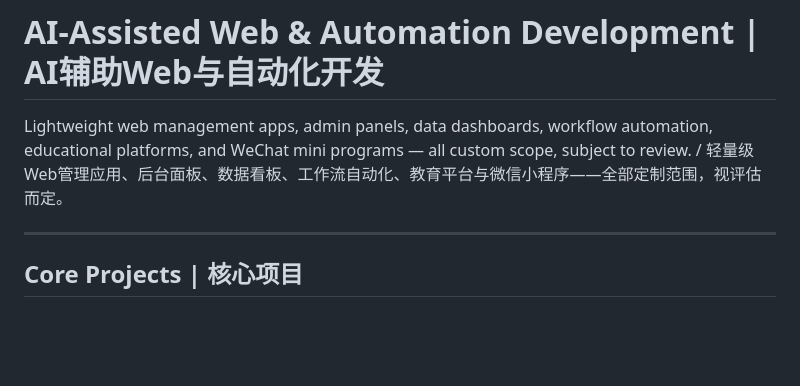
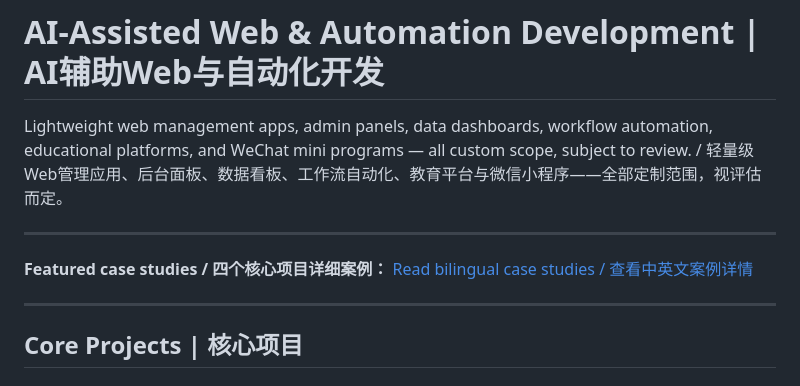
Before and after one commit to daviddingn-sys/ai-development-portfolio, a Markdown page: README.md, the part around the change. Drawn GitHub-style; blank space fills up the shorter version.

Commit message:
docs: link featured case studies from portfolio homepage

```diff
--- a/README.md
+++ b/README.md
@@ -1,6 +1,10 @@
 # AI-Assisted Web & Automation Development | AI辅助Web与自动化开发
 
 Lightweight web management apps, admin panels, data dashboards, workflow automation, educational platforms, and WeChat mini programs — all custom scope, subject to review. / 轻量级Web管理应用、后台面板、数据看板、工作流自动化、教育平台与微信小程序——全部定制范围，视评估而定。
+
+---
+
+**Featured case studies / 四个核心项目详细案例：** [Read bilingual case studies / 查看中英文案例详情](CASE-STUDIES.md)
 
 ---
 
```
